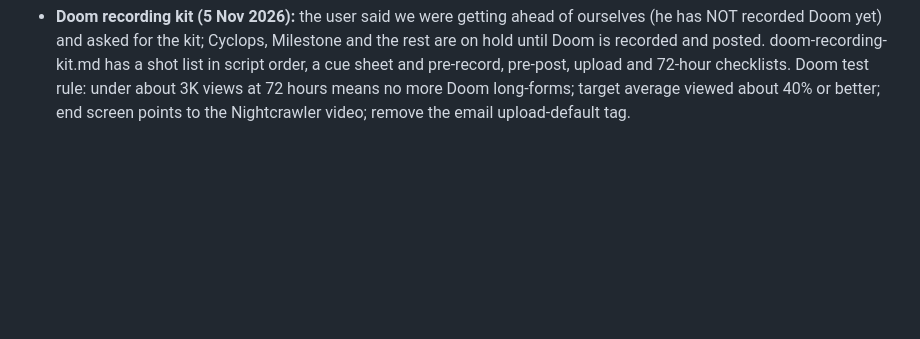
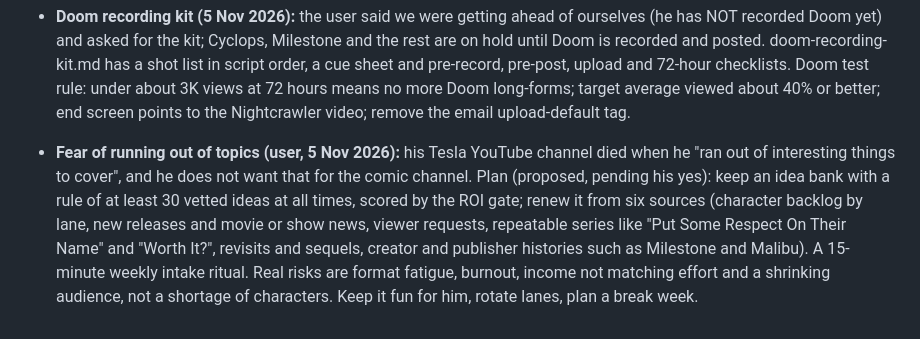
Before and after one commit to vactorgit/git-demo, a Markdown page: CLAUDE.md, the part around the change. Drawn GitHub-style; blank space fills up the shorter version.

Commit message:
Note the run-out-of-topics concern and plan
Co-Authored-By: Claude Sonnet 5.5 <noreply@anthropic.com>
Claude-Session: https://claude.ai/code/session_01RD1wiFHDit7BF19zsw9R7L

```diff
--- a/CLAUDE.md
+++ b/CLAUDE.md
@@ -264,3 +264,5 @@ Never guess what the channel covers from its name. If something isn't listed her
 - **Lanterns long-form conversion check (vidIQ, 1 Aug to 4 Nov 2026):** six Lanterns episode long-forms got 16.3K views, 5.8K engaged views and 28 subscribers in total (about 4.9 per 1K engaged views, about 1.7 per 1K views, estimated about $1.51 per 1K views). One video did most of it: "Lanterns' Real Villain Isn't Who You Think" (9,139 views, 17 subscribers, 39.8% average viewed). The other five episode breakdowns got 1.1K to 1.9K views and 2 to 3 subscribers each. Other long-forms in the same window: Clayface ending explained 17.1K views and 20 subscribers; Nightcrawler 984 views and 3 subscribers (analytics lag; YouTube showed 1,582); Brave New World 0 subscribers; Jocasta breakdown 0; Clayface review 0. Lanterns Shorts converted far worse (for example 9 subscribers on 49K views). Conclusion: per viewer the long-forms convert well, but episode-by-episode breakdowns cannot move the needle at 1 to 2K views; curiosity-gap "explained" titles do. Small numbers, so directional only.
 
 - **Doom recording kit (5 Nov 2026):** the user said we were getting ahead of ourselves (he has NOT recorded Doom yet) and asked for the kit; Cyclops, Milestone and the rest are on hold until Doom is recorded and posted. doom-recording-kit.md has a shot list in script order, a cue sheet and pre-record, pre-post, upload and 72-hour checklists. Doom test rule: under about 3K views at 72 hours means no more Doom long-forms; target average viewed about 40% or better; end screen points to the Nightcrawler video; remove the email upload-default tag.
+
+- **Fear of running out of topics (user, 5 Nov 2026):** his Tesla YouTube channel died when he "ran out of interesting things to cover", and he does not want that for the comic channel. Plan (proposed, pending his yes): keep an idea bank with a rule of at least 30 vetted ideas at all times, scored by the ROI gate; renew it from six sources (character backlog by lane, new releases and movie or show news, viewer requests, repeatable series like "Put Some Respect On Their Name" and "Worth It?", revisits and sequels, creator and publisher histories such as Milestone and Malibu). A 15-minute weekly intake ritual. Real risks are format fatigue, burnout, income not matching effort and a shrinking audience, not a shortage of characters. Keep it fun for him, rotate lanes, plan a break week.
```
